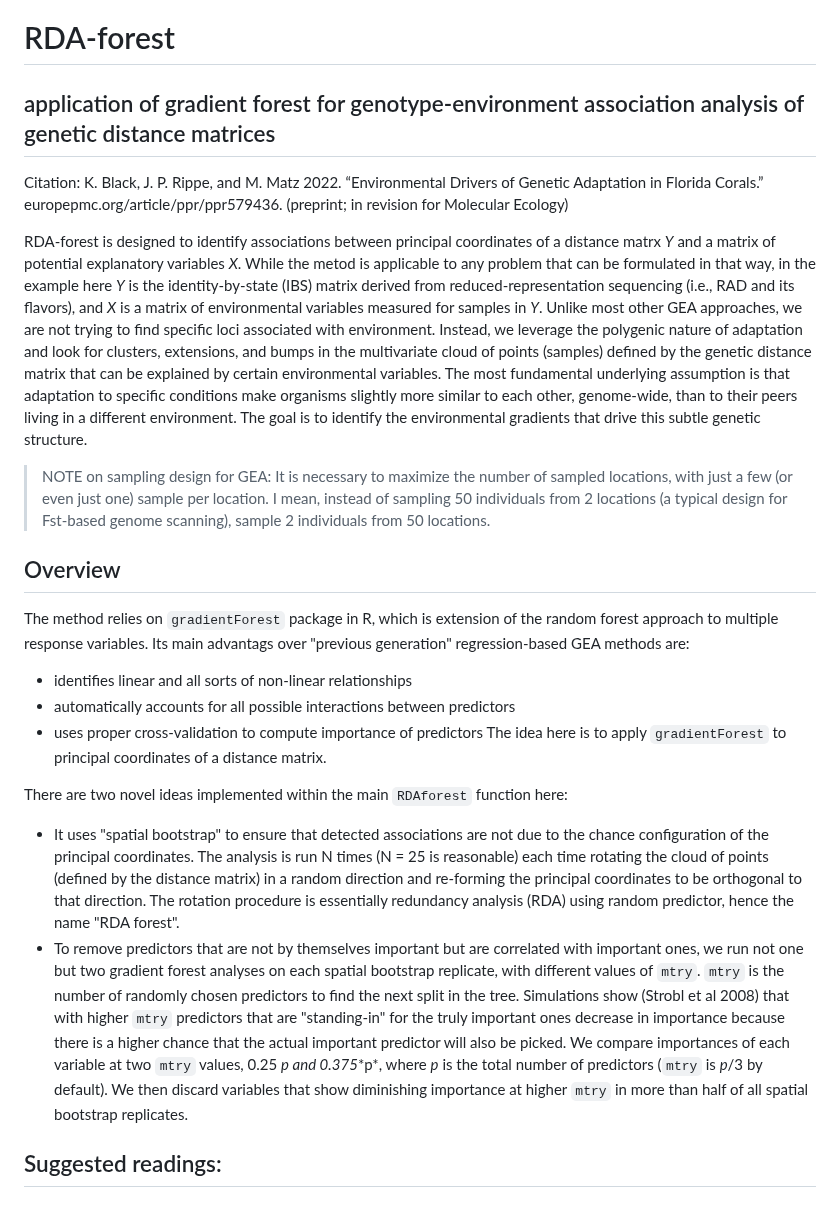
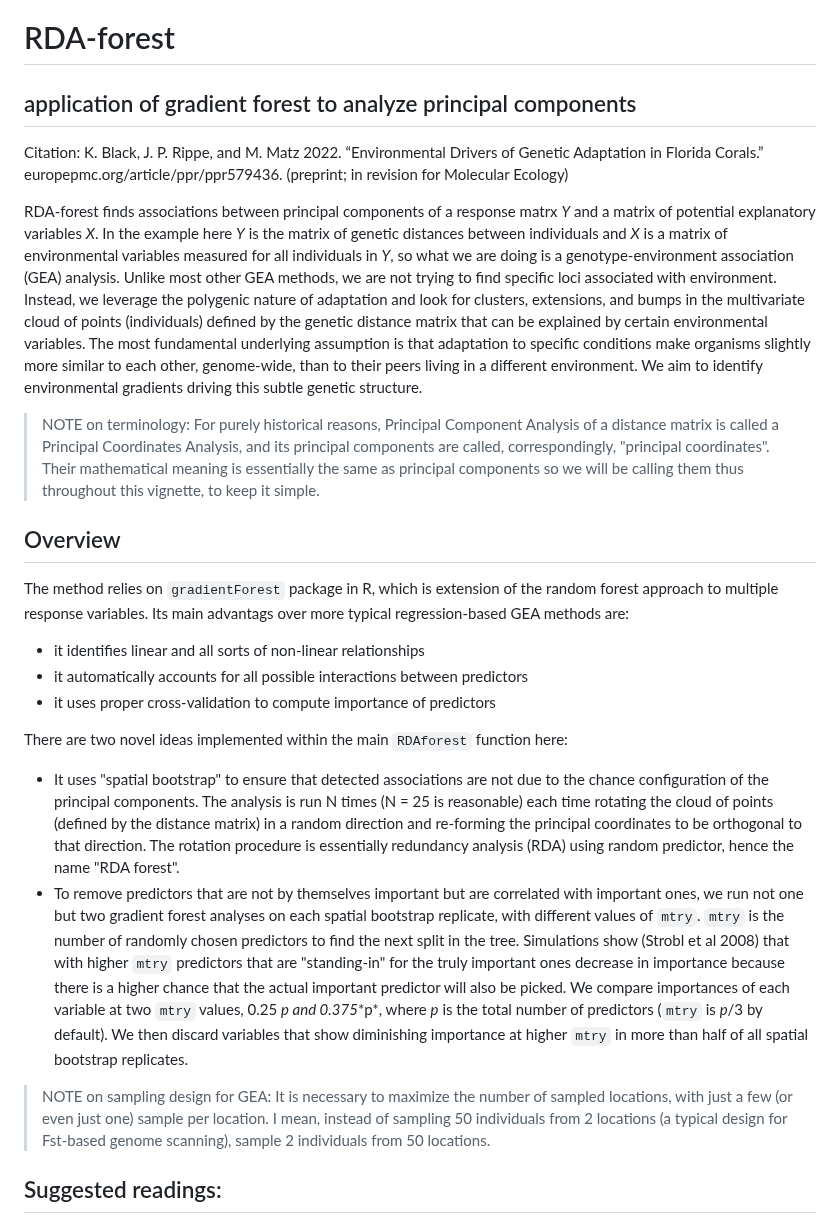
Before and after one commit to z0on/RDA-forest, a Markdown page: README.md, the part around the change. GitHub-like rendering.

```diff
--- a/README.md
+++ b/README.md
@@ -1,24 +1,24 @@
 # RDA-forest
-## application of gradient forest for genotype-environment association analysis of genetic distance matrices
+## application of gradient forest to analyze principal components
 
 Citation: K. Black, J. P. Rippe, and M. Matz 2022. “Environmental Drivers of Genetic Adaptation in Florida Corals.” europepmc.org/article/ppr/ppr579436. (preprint; in revision for Molecular Ecology)
 
-RDA-forest is designed to identify associations between principal coordinates of a distance matrx *Y* and a matrix of potential explanatory variables *X*. While the metod is applicable to any problem that can be formulated in that way, in the example here *Y* is the identity-by-state (IBS) matrix derived from reduced-representation sequencing (i.e., RAD and its flavors), and *X* is a matrix of environmental variables measured for samples in *Y*. Unlike most other GEA approaches, we are not trying to find specific loci associated with environment. Instead, we leverage the polygenic nature of adaptation and look for clusters, extensions, and bumps in the multivariate cloud of points (samples) defined by the genetic distance matrix that can be explained by certain environmental variables. The most fundamental underlying assumption is that adaptation to specific conditions make organisms slightly more similar to each other, genome-wide, than to their peers living in a different environment. The goal is to identify the environmental gradients that drive this subtle genetic structure.
+RDA-forest finds associations between principal components of a response matrx *Y* and a matrix of potential explanatory variables *X*. In the example here *Y* is the matrix of genetic distances between individuals and *X* is a matrix of environmental variables measured for all individuals in *Y*, so what we are doing is a genotype-environment association (GEA) analysis. Unlike most other GEA methods, we are not trying to find specific loci associated with environment. Instead, we leverage the polygenic nature of adaptation and look for clusters, extensions, and bumps in the multivariate cloud of points (individuals) defined by the genetic distance matrix that can be explained by certain environmental variables. The most fundamental underlying assumption is that adaptation to specific conditions make organisms slightly more similar to each other, genome-wide, than to their peers living in a different environment. We aim to identify environmental gradients driving this subtle genetic structure.
 
-> NOTE on sampling design for GEA: It is necessary to maximize the number of sampled locations, with just a few (or even just one) sample per location. I mean, instead of sampling 50 individuals from 2 locations (a typical design for Fst-based genome scanning), sample 2 individuals from 50 locations.
+> NOTE on terminology: For purely historical reasons, Principal Component Analysis of a distance matrix is called a Principal Coordinates Analysis, and its principal components are called, correspondingly, "principal coordinates". Their mathematical meaning is essentially the same as principal components so we will be calling them thus throughout this vignette, to keep it simple.
 
 ## Overview ##
 
-The method relies on `gradientForest` package in R, which is extension of the random forest approach to multiple response variables. Its main advantags over "previous generation" regression-based GEA methods are:
-- identifies linear and all sorts of non-linear relationships
-- automatically accounts for all possible interactions between predictors
-- uses proper cross-validation to compute importance of predictors
-The idea here is to apply `gradientForest` to principal coordinates of a distance matrix.
+The method relies on `gradientForest` package in R, which is extension of the random forest approach to multiple response variables. Its main advantags over more typical regression-based GEA methods are:
+- it identifies linear and all sorts of non-linear relationships
+- it automatically accounts for all possible interactions between predictors
+- it uses proper cross-validation to compute importance of predictors
 
 There are two novel ideas implemented within the main `RDAforest` function here:
-- It uses "spatial bootstrap" to ensure that detected associations are not due to the chance configuration of the principal coordinates. The analysis is run N times (N = 25 is reasonable) each time rotating the cloud of points (defined by the distance matrix) in a random direction and re-forming the principal coordinates to be orthogonal to that direction. The rotation procedure is essentially redundancy analysis (RDA) using random predictor, hence the name "RDA forest".
+- It uses "spatial bootstrap" to ensure that detected associations are not due to the chance configuration of the principal components. The analysis is run N times (N = 25 is reasonable) each time rotating the cloud of points (defined by the distance matrix) in a random direction and re-forming the principal coordinates to be orthogonal to that direction. The rotation procedure is essentially redundancy analysis (RDA) using random predictor, hence the name "RDA forest".
 - To remove predictors that are not by themselves important but are correlated with important ones, we run not one but two gradient forest analyses on each spatial bootstrap replicate, with different values of `mtry`. `mtry` is the number of randomly chosen predictors to find the next split in the tree. Simulations show (Strobl et al 2008) that with higher `mtry` predictors that are "standing-in" for the truly important ones decrease in importance because there is a higher chance that the actual important predictor will also be picked. We compare importances of each variable at two `mtry` values, 0.25 **p* and 0.375**p*, where *p* is the total number of predictors (`mtry` is *p*/3 by default). We then discard variables that show diminishing importance at higher `mtry` in more than half of all spatial bootstrap replicates.
 
+> NOTE on sampling design for GEA: It is necessary to maximize the number of sampled locations, with just a few (or even just one) sample per location. I mean, instead of sampling 50 individuals from 2 locations (a typical design for Fst-based genome scanning), sample 2 individuals from 50 locations.
 
 ## Suggested readings:
 - [short and sweet intro into decision trees and random forest](https://towardsdatascience.com/understanding-random-forest-58381e0602d2)
```
